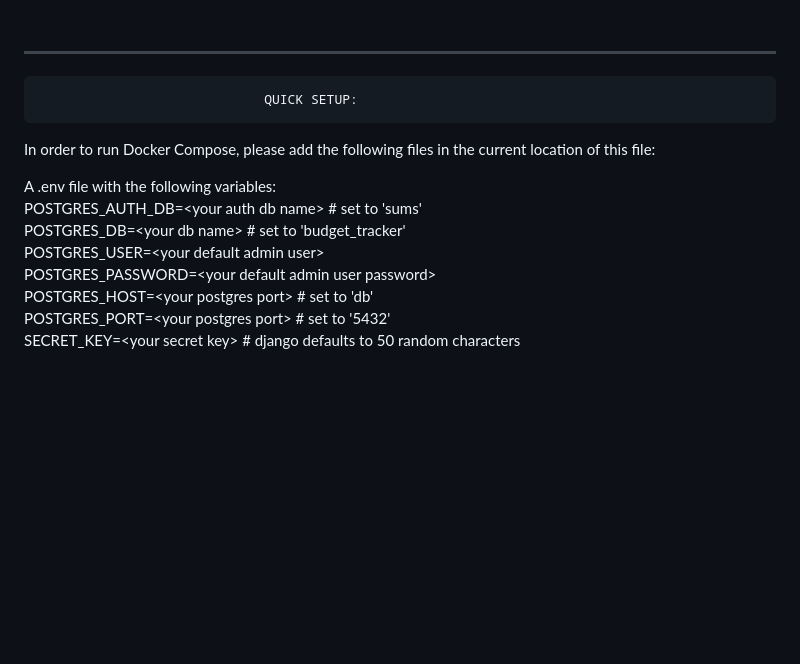
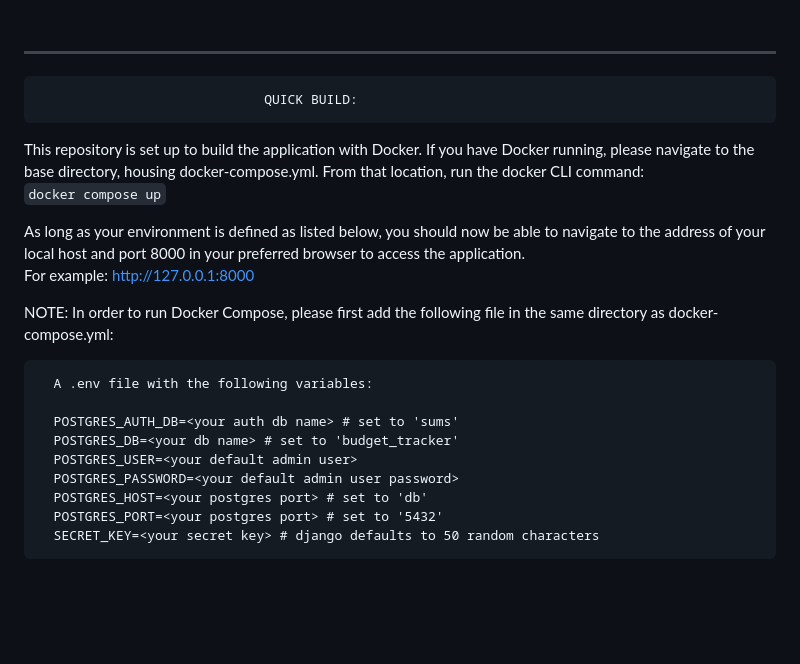
Before and after one commit to Summussum/sums, a Markdown page: README.md, the part around the change. Drawn GitHub-style; blank space fills up the shorter version.

Commit message:
build instructions

```diff
--- a/README.md
+++ b/README.md
@@ -13,18 +13,26 @@ NOTE: the demo site has no security guarantees and it is advised to not post any
 \
 ⠀
 ________________________________________________________________________
-                                 QUICK SETUP:
+                                 QUICK BUILD:
 
-In order to run Docker Compose, please add the following files in the current location of this file:
+This repository is set up to build the application with Docker. If you have Docker running, please navigate to the base directory, housing docker-compose.yml. From that location, run the docker CLI command:\
+`docker compose up`
 
-A .env file with the following variables:\
-POSTGRES_AUTH_DB=\<your auth db name> # set to 'sums'\
-POSTGRES_DB=\<your db name> # set to 'budget_tracker'\
-POSTGRES_USER=\<your default admin user>\
-POSTGRES_PASSWORD=\<your default admin user password>\
-POSTGRES_HOST=\<your postgres port> # set to 'db'\
-POSTGRES_PORT=\<your postgres port> # set to '5432'\
-SECRET_KEY=\<your secret key> # django defaults to 50 random characters
+As long as your environment is defined as listed below, you should now be able to navigate to the address of your local host and port 8000 in your preferred browser to access the application.\
+For example: http://127.0.0.1:8000
+
+
+NOTE: In order to run Docker Compose, please first add the following file in the same directory as docker-compose.yml:
+
+      A .env file with the following variables:
+
+      POSTGRES_AUTH_DB=<your auth db name> # set to 'sums'
+      POSTGRES_DB=<your db name> # set to 'budget_tracker'
+      POSTGRES_USER=<your default admin user>
+      POSTGRES_PASSWORD=<your default admin user password>
+      POSTGRES_HOST=<your postgres port> # set to 'db'
+      POSTGRES_PORT=<your postgres port> # set to '5432'
+      SECRET_KEY=<your secret key> # django defaults to 50 random characters
 
 
 \
```
